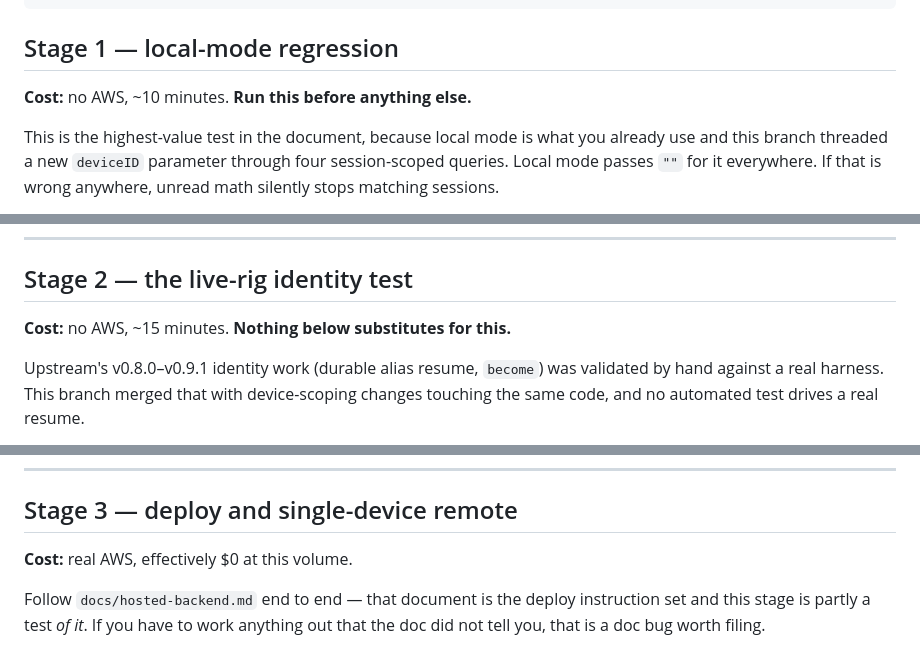
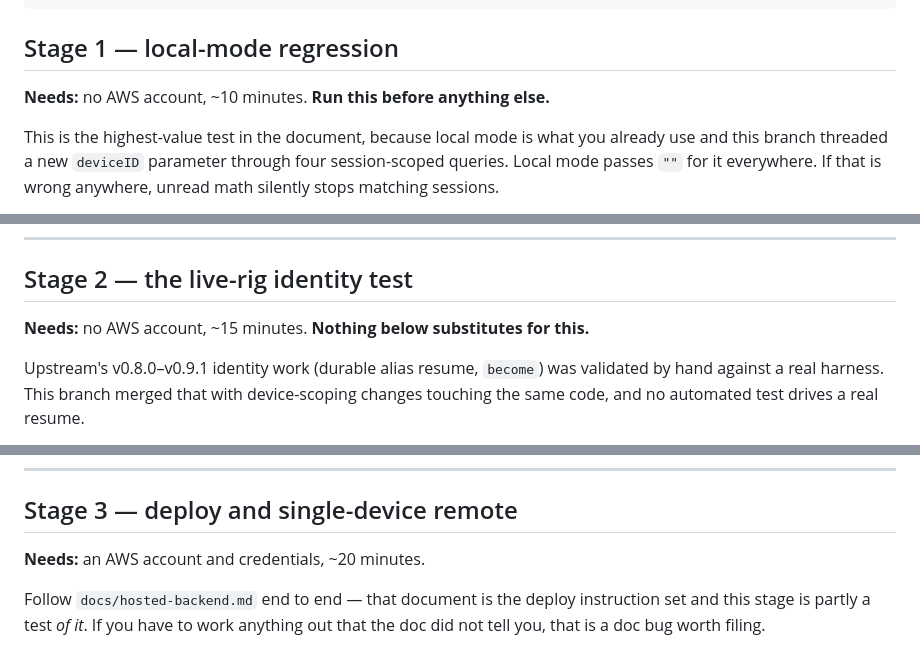
Before and after one commit to schuettc/muster, a Markdown page: docs/hosted-backend-testing.md, 3 parts joined by grey strips. Drawn GitHub-style.

```diff
--- a/docs/hosted-backend-testing.md
+++ b/docs/hosted-backend-testing.md
@@ -112,7 +112,7 @@ rm -rf ~/.muster-rc
 
 ## Stage 1 — local-mode regression
 
-**Cost:** no AWS, ~10 minutes. **Run this before anything else.**
+**Needs:** no AWS account, ~10 minutes. **Run this before anything else.**
 
 This is the highest-value test in the document, because local mode is what you
 already use and this branch threaded a new `deviceID` parameter through four
@@ -164,7 +164,7 @@ comparatively good news; a dark badge is the one to watch for.
 
 ## Stage 2 — the live-rig identity test
 
-**Cost:** no AWS, ~15 minutes. **Nothing below substitutes for this.**
+**Needs:** no AWS account, ~15 minutes. **Nothing below substitutes for this.**
 
 Upstream's v0.8.0–v0.9.1 identity work (durable alias resume, `become`) was
 validated by hand against a real harness. This branch merged that with
@@ -204,7 +204,7 @@ once.
 
 ## Stage 3 — deploy and single-device remote
 
-**Cost:** real AWS, effectively $0 at this volume.
+**Needs:** an AWS account and credentials, ~20 minutes.
 
 Follow `docs/hosted-backend.md` end to end — that document is the deploy
 instruction set and this stage is partly a test *of it*. If you have to work
```
Also changed, not shown: other parts of docs/hosted-backend-testing.md (+10 -13 lines).
